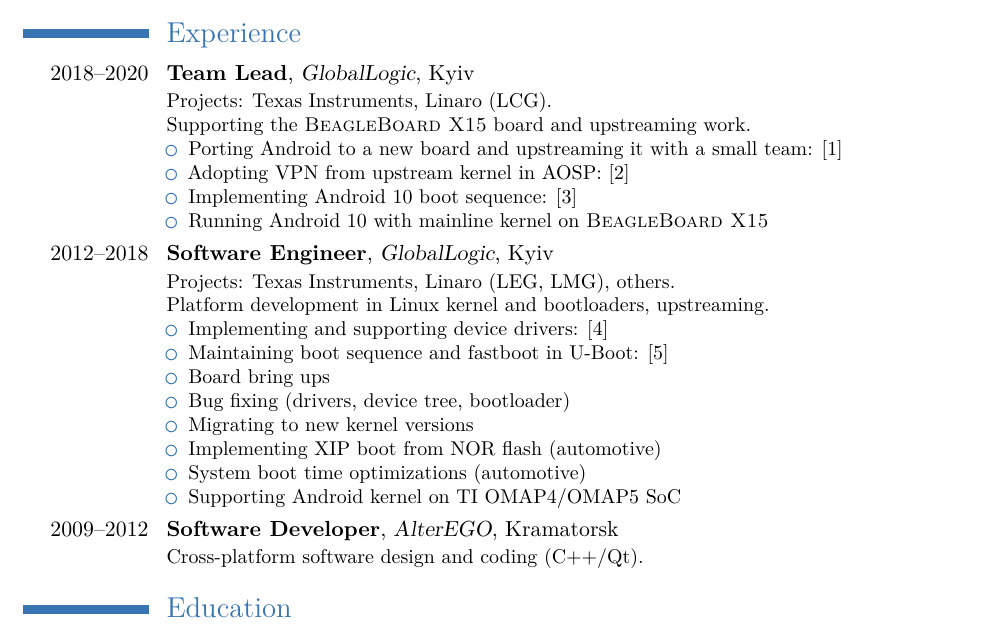
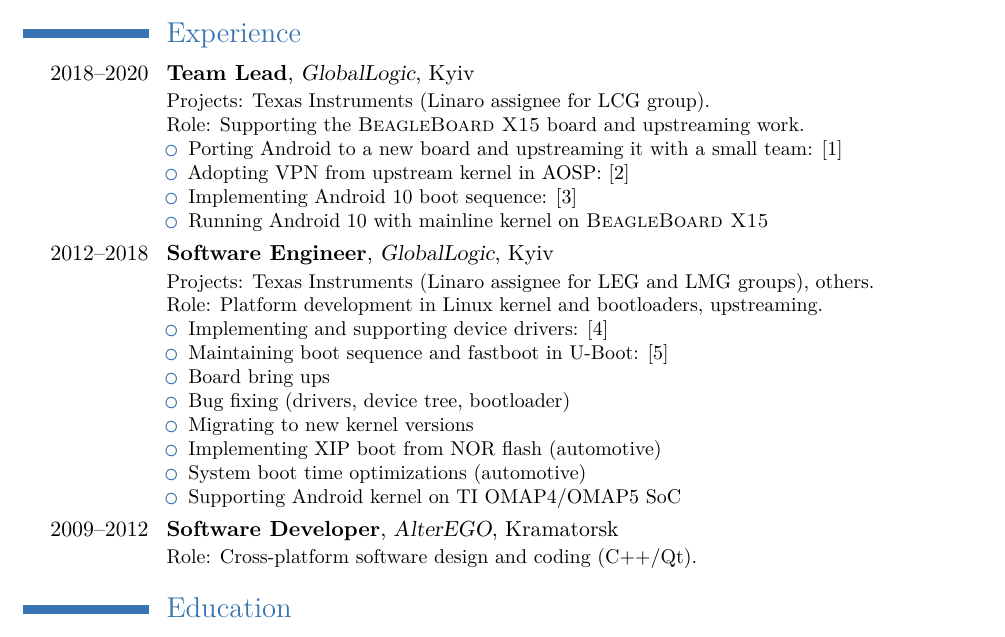
Before and after one commit to joe-skb7/resume, a LaTeX CV (joe-cv.tex): part of page 1 of 2, cut so that both start at the same text. Compiled offline with XeLaTeX.

Commit message:
Fix projects
Signed-off-by: Sam Protsenko <joe.skb7@gmail.com>

```diff
--- a/joe-cv.tex
+++ b/joe-cv.tex
@@ -40,8 +40,8 @@
 
 \section{Experience}
 \cventry{2018--2020}{Team Lead}{GlobalLogic}{Kyiv}{}
-  {Projects: Texas Instruments, Linaro (LCG). \newline{}
-   Supporting the \textsc{BeagleBoard X15} board and upstreaming work.
+  {Projects: Texas Instruments (Linaro assignee for LCG group). \newline{}
+   Role: Supporting the \textsc{BeagleBoard X15} board and upstreaming work.
    \begin{itemize}
      \item Porting Android to a new board and upstreaming it with a small team:
            \cite{a}
@@ -50,8 +50,8 @@
      \item Running Android 10 with mainline kernel on \textsc{BeagleBoard X15}
    \end{itemize}}
 \cventry{2012--2018}{Software Engineer}{GlobalLogic}{Kyiv}{}
-  {Projects: Texas Instruments, Linaro (LEG, LMG), others. \newline{}
-   Platform development in Linux kernel and bootloaders, upstreaming.
+  {Projects: Texas Instruments (Linaro assignee for LEG and LMG groups), others. \newline{}
+   Role: Platform development in Linux kernel and bootloaders, upstreaming.
    \begin{itemize}
      \item Implementing and supporting device drivers: \cite{d}
      \item Maintaining boot sequence and fastboot in U-Boot: \cite{e}
@@ -64,7 +64,7 @@
    \end{itemize}
   }
 \cventry{2009--2012}{Software Developer}{AlterEGO}{Kramatorsk}{}
-  {Cross-platform software design and coding (C++/Qt).}
+  {Role: Cross-platform software design and coding (C++/Qt).}
 
 \section{Education}
 \cventry{2004--2009}{Specialist degree}
```
Also changed, not shown: joe-cv.pdf.
